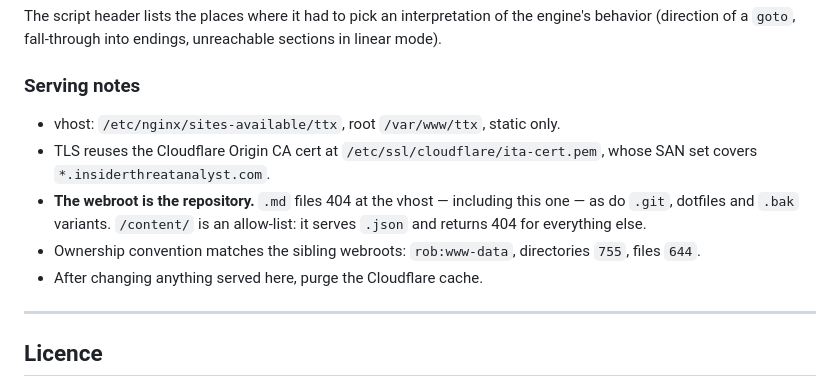
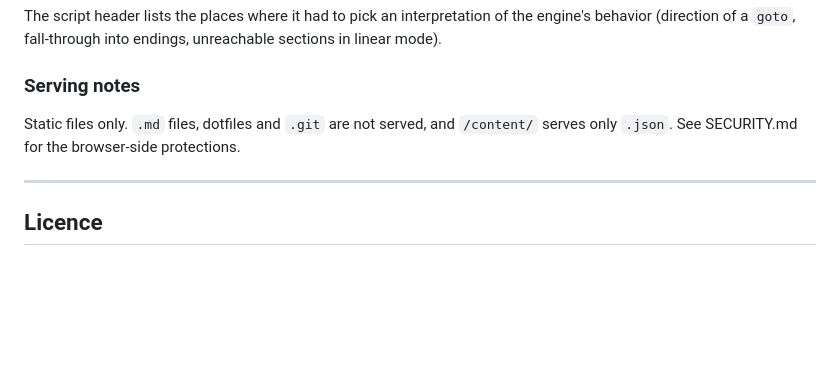
Before and after one commit to robknowles-cybersecurity/ttx-builder, a Markdown page: README.md, the part around the change. Rendered like a GitHub page; blank space fills up the shorter version.

Commit message:
Remove host detail from docs
Co-Authored-By: Claude Opus 5.5 <noreply@anthropic.com>
Claude-Session: https://claude.ai/code/session_018xZwVjRibiuP9U8dcCxnYS

```diff
--- a/README.md
+++ b/README.md
@@ -328,16 +328,8 @@ unreachable sections in linear mode).
 
 ### Serving notes
 
-- vhost: `/etc/nginx/sites-available/ttx`, root `/var/www/ttx`, static only.
-- TLS reuses the Cloudflare Origin CA cert at
-  `/etc/ssl/cloudflare/ita-cert.pem`, whose SAN set covers
-  `*.insiderthreatanalyst.com`.
-- **The webroot is the repository.** `.md` files 404 at the vhost — including
-  this one — as do `.git`, dotfiles and `.bak` variants. `/content/` is an
-  allow-list: it serves `.json` and returns 404 for everything else.
-- Ownership convention matches the sibling webroots: `rob:www-data`,
-  directories `755`, files `644`.
-- After changing anything served here, purge the Cloudflare cache.
+Static files only. `.md` files, dotfiles and `.git` are not served, and `/content/` serves only `.json`.
+See SECURITY.md for the browser-side protections.
 
 ---
 
```
Also changed, not shown: THIRDPARTY.md (+2 -2 lines).
